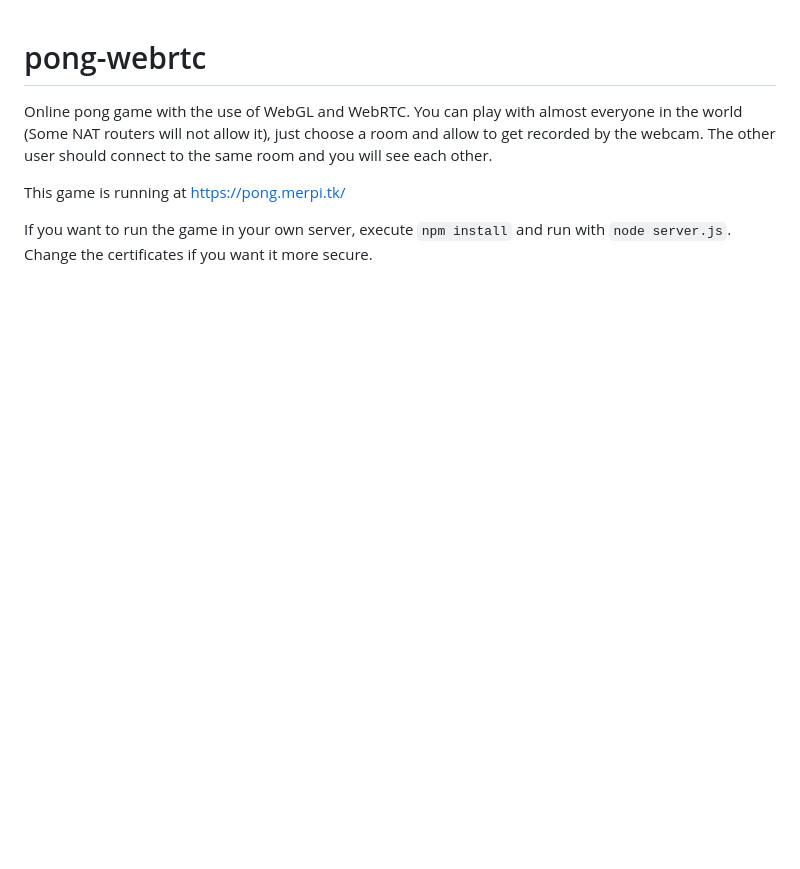
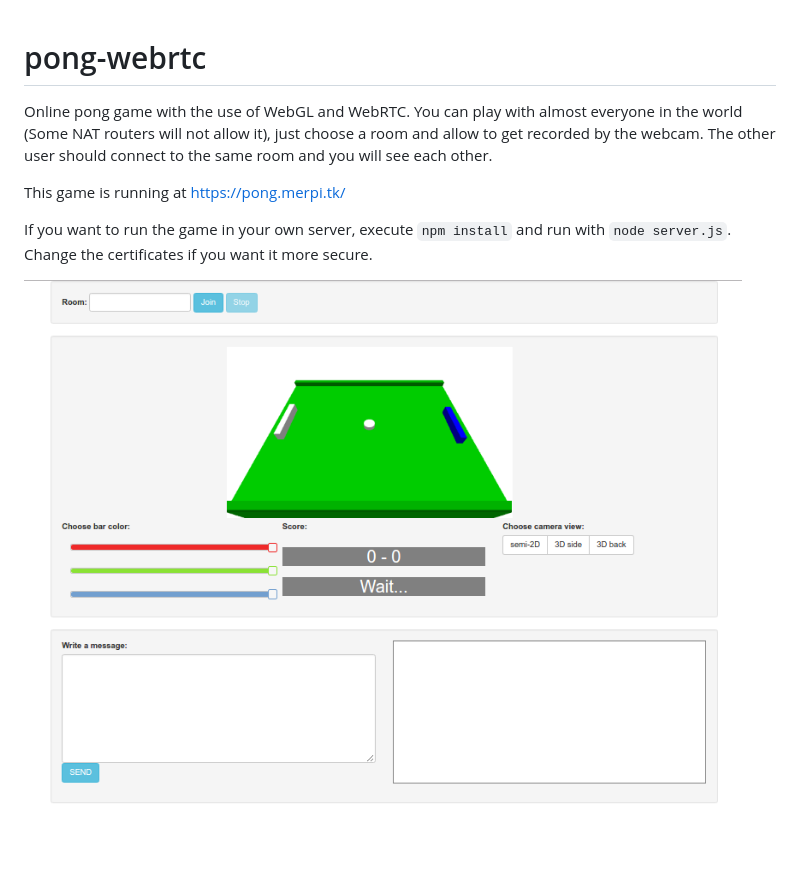
Before and after one commit to jjmerchante/pong-webrtc, a Markdown page: README.md, the part around the change. GitHub-like rendering; pictures changed too: screenshot.png (added); blank space fills up the shorter version.

Commit message:
added screenshot

```diff
--- a/README.md
+++ b/README.md
@@ -5,3 +5,5 @@ Online pong game with the use of WebGL and WebRTC. You can play with almost ever
 This game is running at https://pong.merpi.tk/
 
 If you want to run the game in your own server, execute `npm install` and run with `node server.js`. Change the certificates if you want it more secure.
+
+![Pong Screenshot](https://raw.githubusercontent.com/jjmerchante/pong-webrtc/master/screenshot.png "Pong Screenshot")
```
